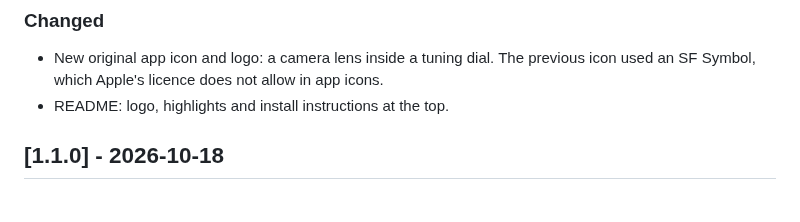
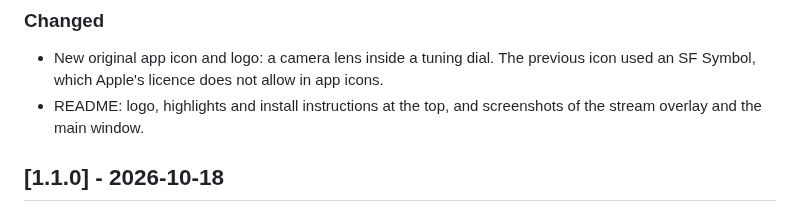
Before and after one commit to harsh-gulhane/logicam-tuner, a Markdown page: CHANGELOG.md, the part around the change. Drawn GitHub-style.

```diff
--- a/CHANGELOG.md
+++ b/CHANGELOG.md
@@ -9,7 +9,8 @@ PATCH for fixes. The version lives in the `VERSION` file.
 ### Changed
 - New original app icon and logo: a camera lens inside a tuning dial. The previous icon used an SF
   Symbol, which Apple's licence does not allow in app icons.
-- README: logo, highlights and install instructions at the top.
+- README: logo, highlights and install instructions at the top, and screenshots of the stream overlay
+  and the main window.
 
 ## [1.1.0] - 2026-10-18
 
```
Also changed, not shown: README.md (+37 -0 lines), docs/images/main-window.png (added), docs/images/overlay.png (added).
